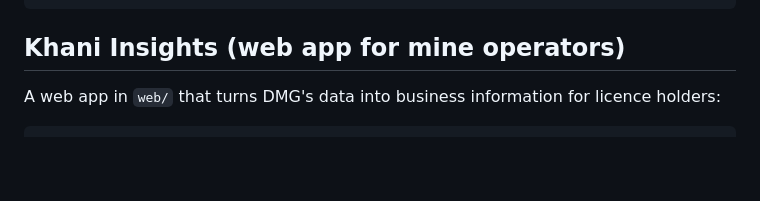
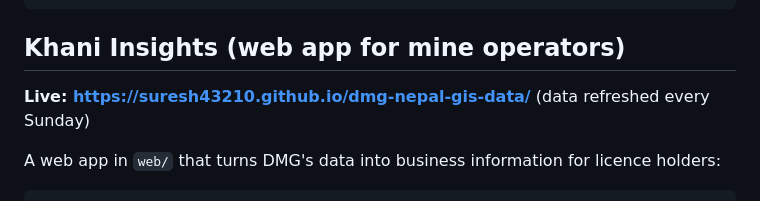
Before and after one commit to knowledgemine/knowledgemine.github.io, a Markdown page: README.md, the part around the change. Rendered like a GitHub page; blank space fills up the shorter version.

Commit message:
Link the live Khani Insights site in the README
Co-Authored-By: Claude Opus 5.5 <noreply@anthropic.com>

````diff
--- a/README.md
+++ b/README.md
@@ -23,6 +23,8 @@ uv run dmg-gis list --district Tanahu            # local-level names to use with
 ```
 
 ## Khani Insights (web app for mine operators)
+
+**Live: <https://suresh43210.github.io/dmg-nepal-gis-data/>** (data refreshed every Sunday)
 
 A web app in `web/` that turns DMG's data into business information for licence holders:
 
````
